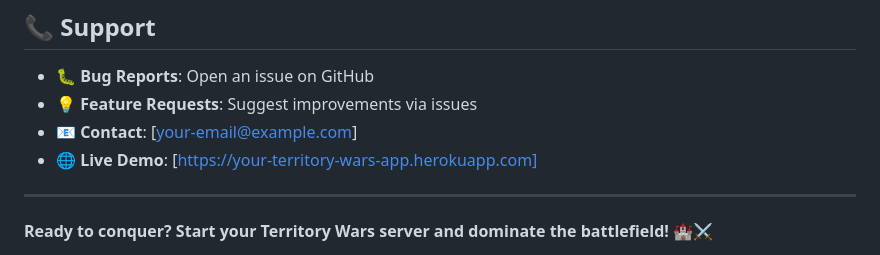
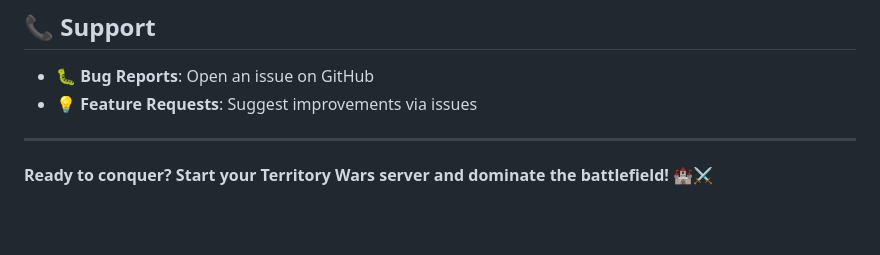
Before and after one commit to RICHARDKHRISTI/PIXEL-CLASH, a Markdown page: README.md, the part around the change. Drawn GitHub-style; blank space fills up the shorter version.

```diff
--- a/README.md
+++ b/README.md
@@ -229,8 +229,6 @@ This project is licensed under the MIT License - see the [LICENSE](LICENSE) file
 
 - 🐛 **Bug Reports**: Open an issue on GitHub
 - 💡 **Feature Requests**: Suggest improvements via issues
-- 📧 **Contact**: [your-email@example.com]
-- 🌐 **Live Demo**: [https://your-territory-wars-app.herokuapp.com]
 
 ---
 
```
